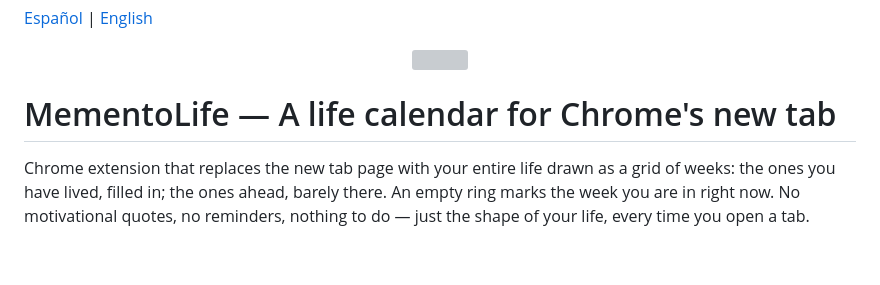
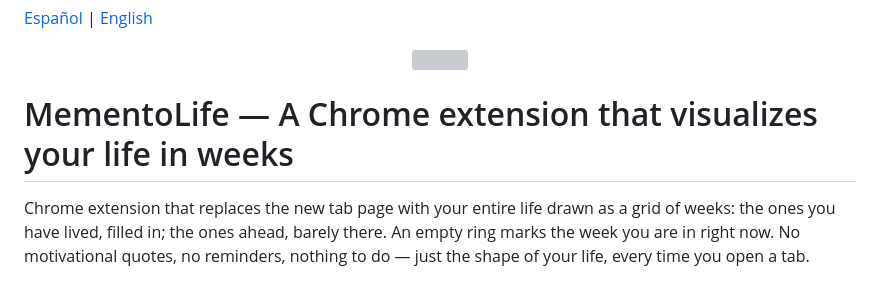
Before and after one commit to IvanGomezDellOsa/MementoLife, a Markdown page: README.en.md, the part around the change. GitHub-like rendering; blank space fills up the shorter version; grey boxes are pictures that could not be loaded.

Commit message:
Simplificar el titulo del README para que se lea de un vistazo

```diff
--- a/README.en.md
+++ b/README.en.md
@@ -4,7 +4,7 @@
   <img src="extension/brand/hourglass.png" alt="" width="120">
 </p>
 
-# MementoLife — A life calendar for Chrome's new tab
+# MementoLife — A Chrome extension that visualizes your life in weeks
 
 Chrome extension that replaces the new tab page with your entire life drawn as a grid of
 weeks: the ones you have lived, filled in; the ones ahead, barely there. An empty ring marks
```
Also changed, not shown: README.md (+1 -1 lines).
